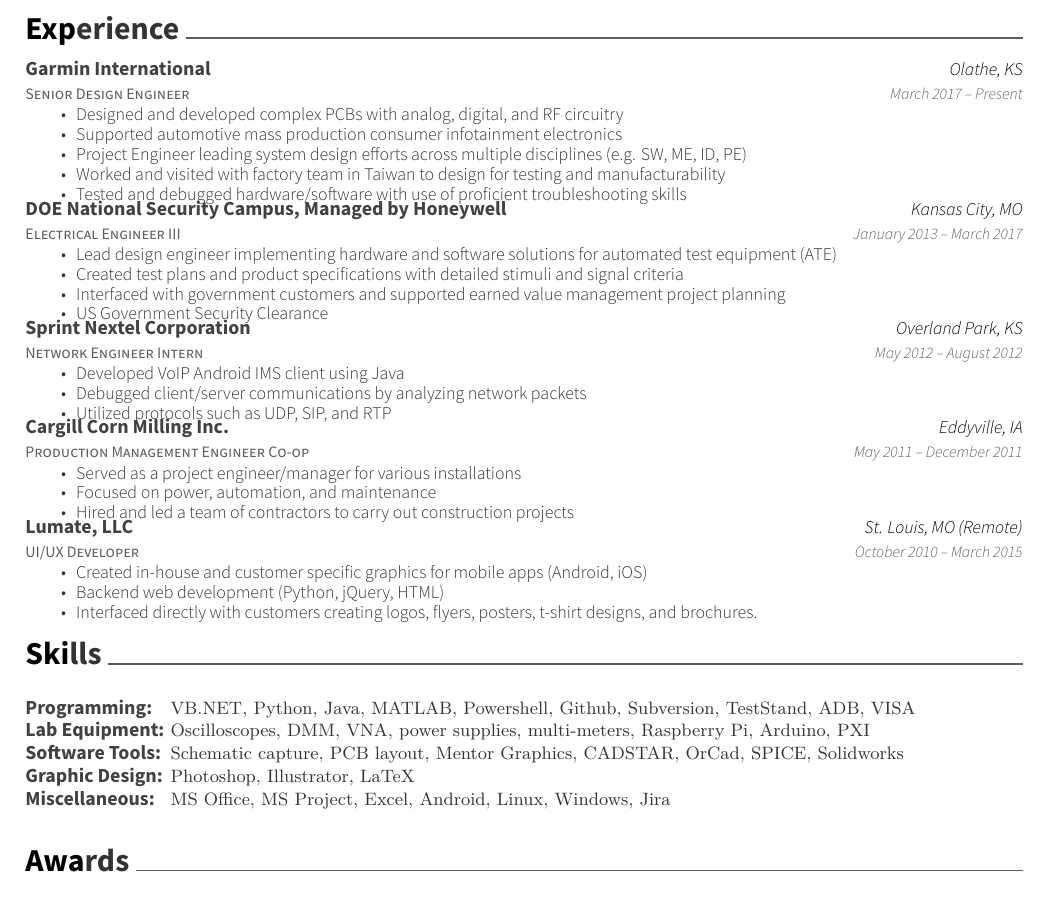
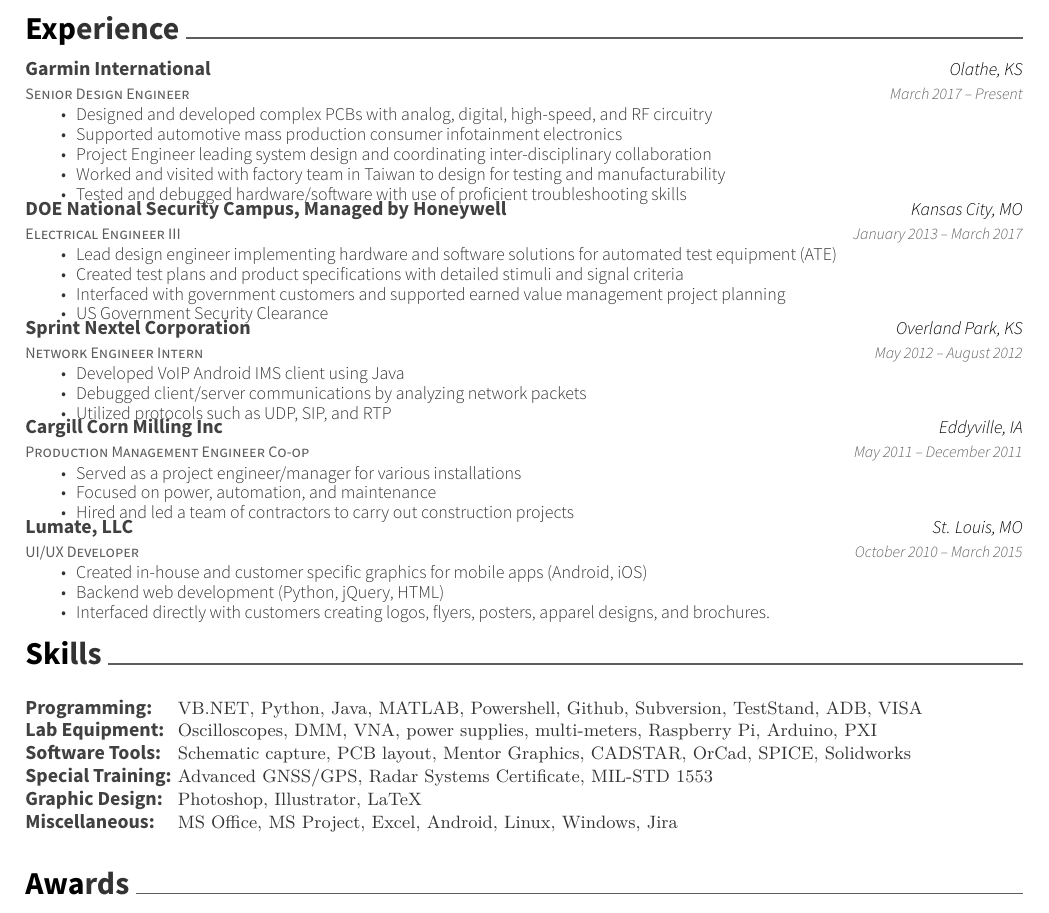
Before and after one commit to dcwfz9/resume, a LaTeX CV (resume.tex): part of the page, cut so that both start at the same text. Compiled offline with XeLaTeX.

Commit message:
added special training. tried to improve importability"

```diff
--- a/resume.tex
+++ b/resume.tex
@@ -82,9 +82,9 @@
 	{Olathe, KS}
 	{March 2017 – Present}
 	{\begin{cvitems}
-		\item {Designed and developed complex PCBs with analog, digital, and RF circuitry}
+		\item {Designed and developed complex PCBs with analog, digital, high-speed, and RF circuitry}
 		\item {Supported automotive mass production consumer infotainment electronics}
-		\item {Project Engineer leading system design efforts across multiple disciplines (e.g. SW, ME, ID, PE)}
+		\item {Project Engineer leading system design and coordinating inter-disciplinary collaboration}
 		\item {Worked and visited with factory team in Taiwan to design for testing and manufacturability}
 		\item {Tested and debugged hardware/software with use of proficient troubleshooting skills}
 		\end{cvitems}}
@@ -111,7 +111,7 @@
 		\end{cvitems}}
 	\cventry
 	{Production Management Engineer Co-op}
-	{Cargill Corn Milling Inc.}
+	{Cargill Corn Milling Inc}
 	{Eddyville, IA}
 	{May 2011 – December 2011}
 	{\begin{cvitems}
@@ -122,22 +122,23 @@
 	\cventry
 	{UI/UX Developer}
 	{Lumate, LLC}
-	{St. Louis, MO (Remote)}
+	{St. Louis, MO}
 	{October 2010 – March 2015}
 	{\begin{cvitems}
 		\item {Created in-house and customer specific graphics for mobile apps (Android, iOS)}
 		\item {Backend web development (Python, jQuery, HTML)}
-		\item {Interfaced directly with customers creating logos, flyers, posters, t-shirt designs, and brochures.}
+		\item {Interfaced directly with customers creating logos, flyers, posters, apparel designs, and brochures.}
 		\end{cvitems}}
 \end{cventries}
 \cvsection{Skills}
 \begin{cventries}
 	\cventry
 	{}
-	{\def\arraystretch{1.15}{\begin{tabular}{ l l }
+	{\def\arraystretch{1.15}{\begin{tabular}{ l l}
 		Programming:  & {\skill{ VB.NET, Python, Java, MATLAB, Powershell, Github, Subversion, TestStand, ADB, VISA}} \\
 		Lab Equipment:  & {\skill{ Oscilloscopes, DMM, VNA, power supplies, multi-meters, Raspberry Pi, Arduino, PXI}} \\
 		Software Tools:  & {\skill{ Schematic capture, PCB layout, Mentor Graphics, CADSTAR, OrCad, SPICE, Solidworks}} \\
+		Special Training:  & {\skill{ Advanced GNSS/GPS, Radar Systems Certificate, MIL-STD 1553}} \\
 		Graphic Design:  & {\skill{ Photoshop, Illustrator, LaTeX}} \\
 		Miscellaneous:  & {\skill{ MS Office, MS Project, Excel, Android, Linux, Windows, Jira}} \\
 		\end{tabular}}}
```
Also changed, not shown: resume.pdf, resume.tex (2 more changed lines).
